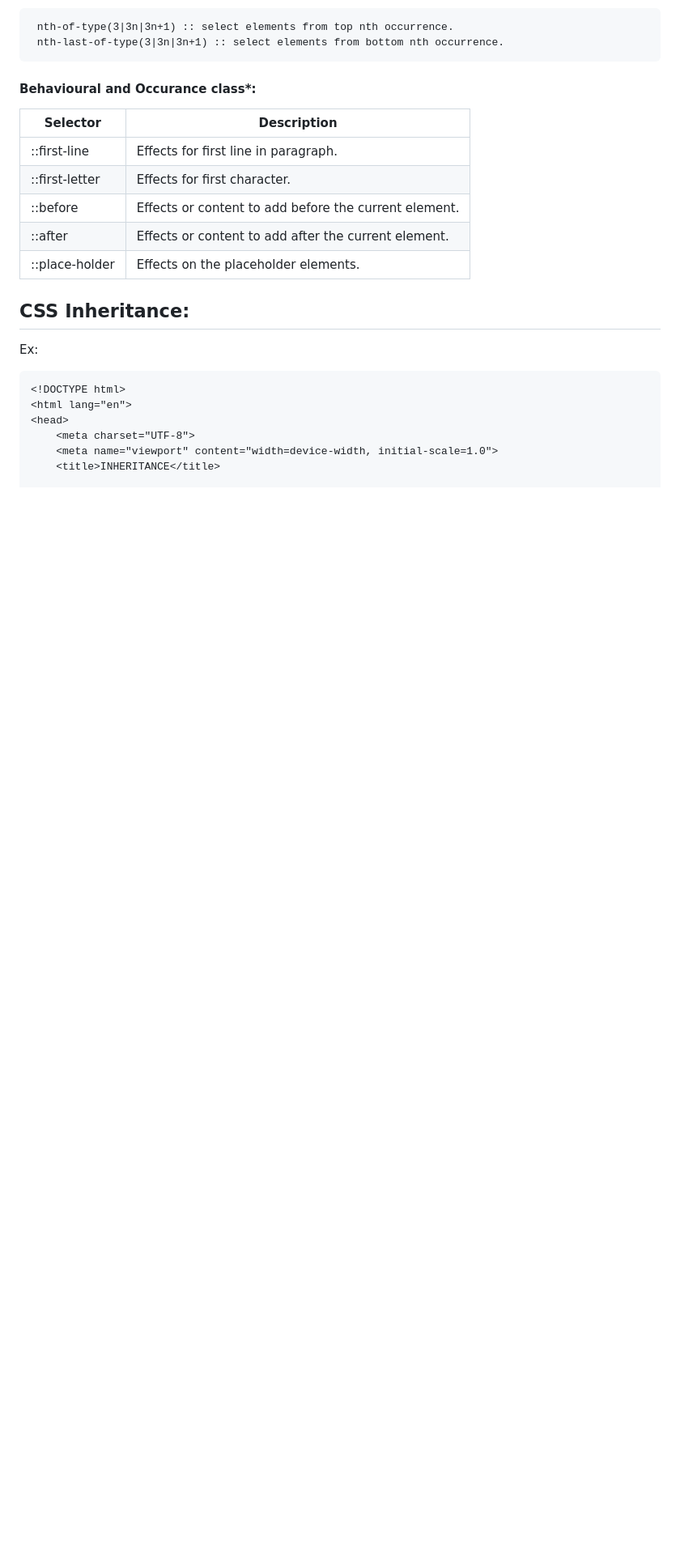
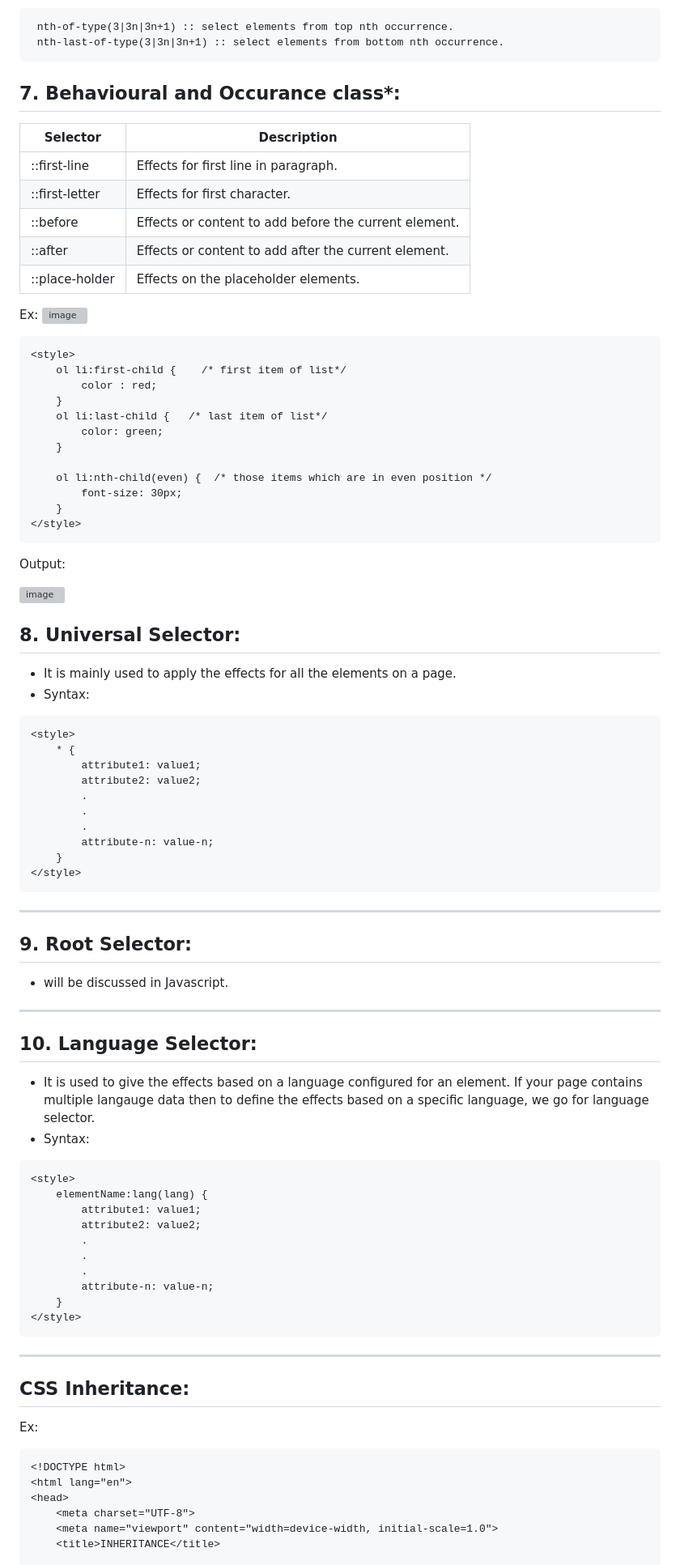
Before and after one commit to alokg-812/Full-Stack-Development, a Markdown page: FashionStore/CSS/README.md, the part around the change. Shown at 81% size. Rendered like a GitHub page; blank space fills up the shorter version; grey boxes are pictures that could not be loaded.

````diff
--- a/FashionStore/CSS/README.md
+++ b/FashionStore/CSS/README.md
@@ -429,7 +429,7 @@ You can also define the pre-set value like "even & odd" to apply effects based o
 ```
 
 
-#### Behavioural and Occurance class*:
+## 7. Behavioural and Occurance class*:
 |**Selector**|**Description**|
 |-|-|
 |::first-line|Effects for first line in paragraph.|
@@ -438,7 +438,62 @@ You can also define the pre-set value like "even & odd" to apply effects based o
 |::after|Effects or content to add after the current element.|
 |::place-holder|Effects on the placeholder elements.|
 
+Ex:
+![image](https://github.com/user-attachments/assets/8ec8695e-4273-470b-b744-f622129c522d)
+```HTML
+<style>
+    ol li:first-child {    /* first item of list*/
+        color : red;
+    }
+    ol li:last-child {   /* last item of list*/
+        color: green;
+    }
 
+    ol li:nth-child(even) {  /* those items which are in even position */
+        font-size: 30px;
+    }
+</style>
+```
+Output:
+
+![image](https://github.com/user-attachments/assets/34b7aa77-ec09-4a9c-8b5c-c4a70e2d286e)
+
+## 8. Universal Selector:
+* It is mainly used to apply the effects for all the elements on a page.
+* Syntax:
+```html
+<style>
+    * {
+        attribute1: value1;
+        attribute2: value2;
+        .
+        .
+        .
+        attribute-n: value-n;
+    }
+</style>
+```
+__________________
+## 9. Root Selector:
+* will be discussed in Javascript.
+____________
+## 10. Language Selector:
+* It is used to give the effects based on a language configured for an element. If your page contains multiple langauge data then to define the effects based on a specific language, we go for language selector.
+* Syntax:
+```html
+<style>
+    elementName:lang(lang) {
+        attribute1: value1;
+        attribute2: value2;
+        .
+        .
+        .
+        attribute-n: value-n;
+    }
+</style>
+```
+
+____________
 ## CSS Inheritance:
 
 Ex:
````
